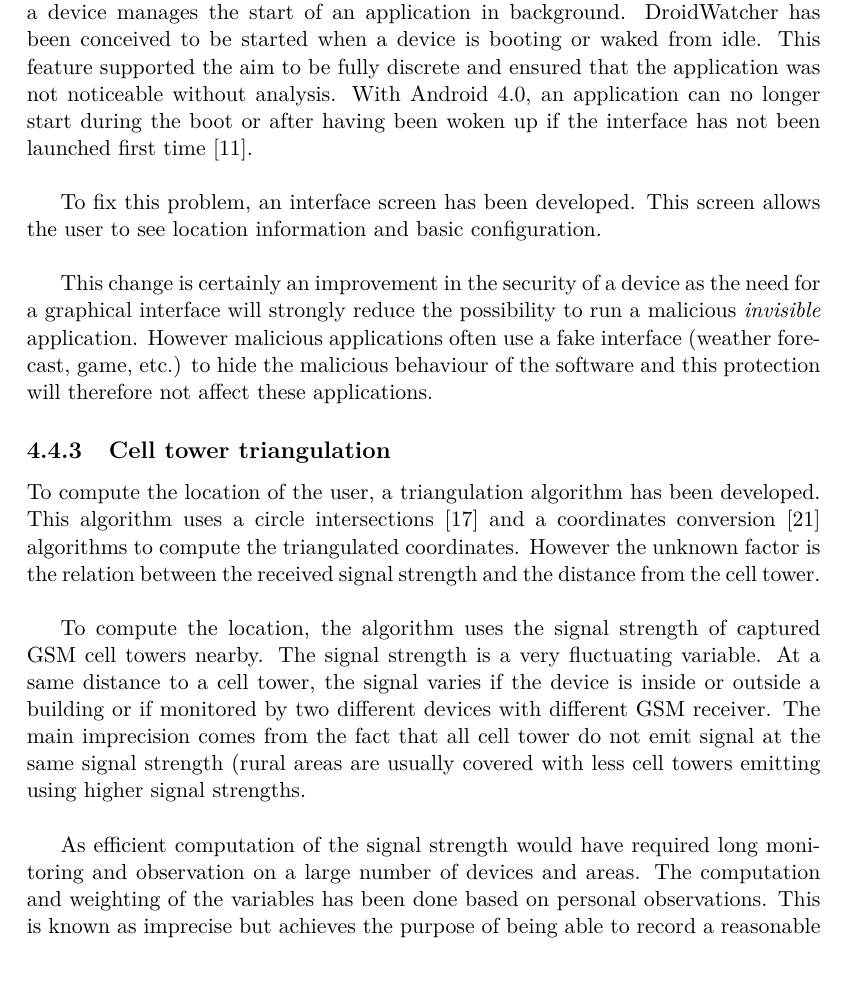
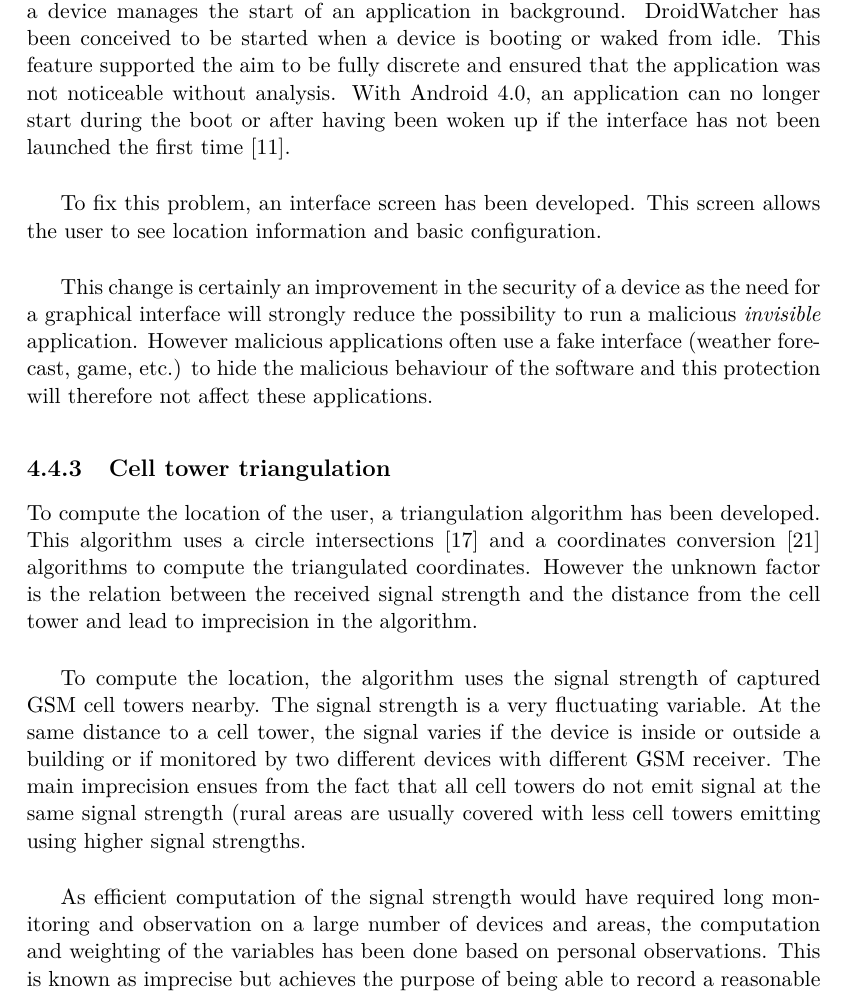
Before and after one commit to mart-e/thesis-report, a LaTeX thesis (Thesis.tex, which reads includes/android-soft.tex): part of page 45 of 84, cut so that both start at the same text. Compiled offline with pdfLaTeX.

Commit message:
small mistakes

```diff
--- a/includes/android-soft.tex
+++ b/includes/android-soft.tex
@@ -230,7 +230,7 @@ Consequently the testing has been done mainly on devices running the second vers
 An unexpected change introduced in the 4.0 version\footnote{The change was already present since the version 3.1 for tablets but reflected to smartphones only since the version 4.0} of Android is the way a device manages the start of an application in background.
 DroidWatcher has been conceived to be started when a device is booting or waked from idle.
 This feature supported the aim to be fully discrete and ensured that the application was not noticeable without analysis.
-With Android 4.0, an application can no longer start during the boot or after having been woken up if the interface has not been launched first time~\cite{boot-restrictions}.\\
+With Android 4.0, an application can no longer start during the boot or after having been woken up if the interface has not been launched the first time~\cite{boot-restrictions}.\\
 
 To fix this problem, an interface screen has been developed.
 This screen allows the user to see location information and basic configuration.\\
@@ -243,13 +243,12 @@ However malicious applications often use a fake interface (weather forecast, gam
 
 To compute the location of the user, a triangulation algorithm has been developed.
 This algorithm uses a circle intersections~\cite{circle-inter} and a coordinates conversion~\cite{ibm-coordinates} algorithms to compute the triangulated coordinates.
-However the unknown factor is the relation between the received signal strength and the distance from the cell tower.\\
+However the unknown factor is the relation between the received signal strength and the distance from the cell tower and lead to imprecision in the algorithm.\\
 
 To compute the location, the algorithm uses the signal strength of captured GSM cell towers nearby.
 The signal strength is a very fluctuating variable.
-At a same distance to a cell tower, the signal varies if the device is inside or outside a building or if monitored by two different devices with different GSM receiver.
-The main imprecision comes from the fact that all cell tower do not emit signal at the same signal strength (rural areas are usually covered with less cell towers emitting using higher signal strengths.\\
+At the same distance to a cell tower, the signal varies if the device is inside or outside a building or if monitored by two different devices with different GSM receiver.
+The main imprecision ensues from the fact that all cell towers do not emit signal at the same signal strength (rural areas are usually covered with less cell towers emitting using higher signal strengths.\\
 
-As efficient computation of the signal strength would have required long monitoring and observation on a large number of devices and areas.
-The computation and weighting of the variables has been done based on personal observations.
+As efficient computation of the signal strength would have required long monitoring and observation on a large number of devices and areas, the computation and weighting of the variables has been done based on personal observations.
 This is known as imprecise but achieves the purpose of being able to record a reasonable approximation of the location at any time when GSM connectivity is available.\\
```
